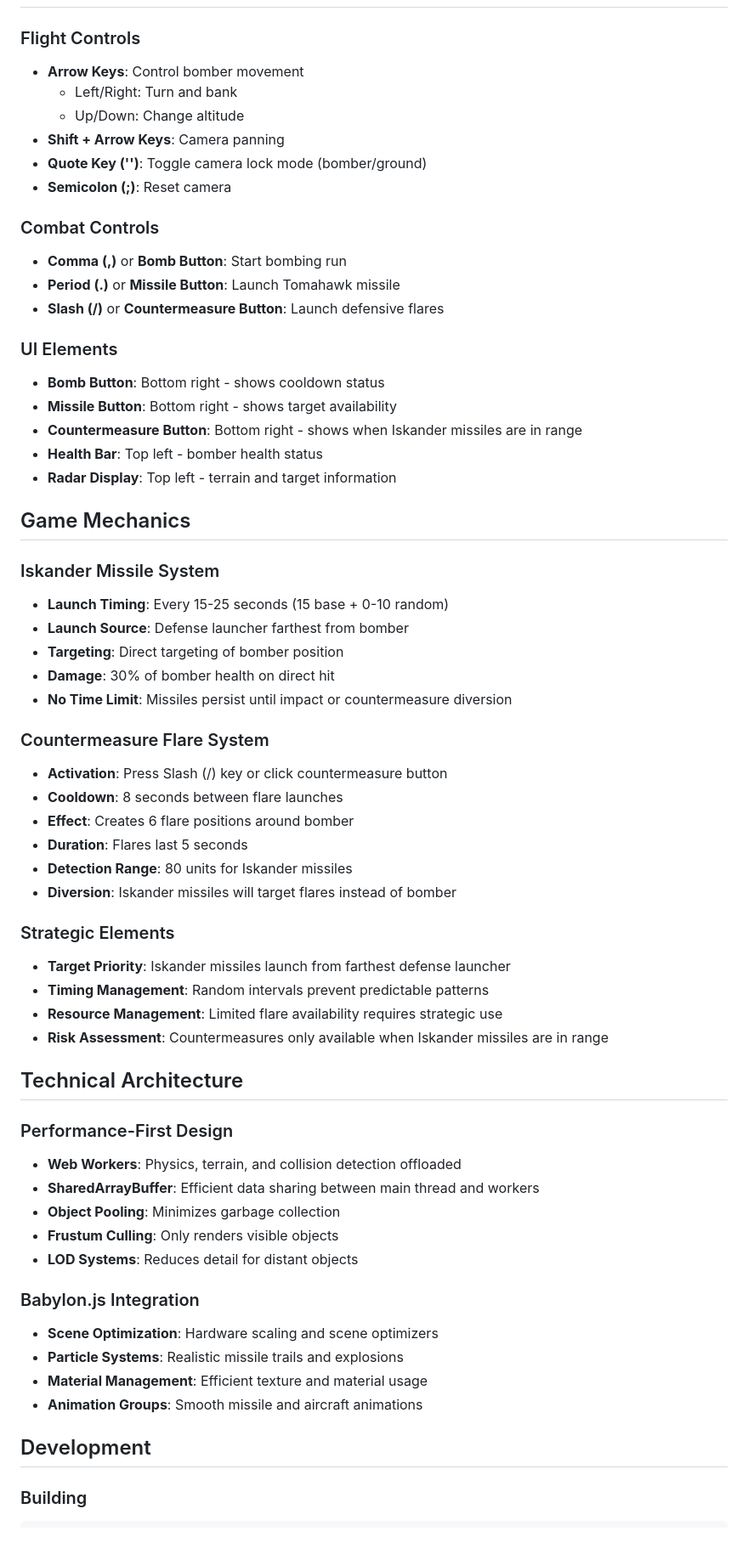
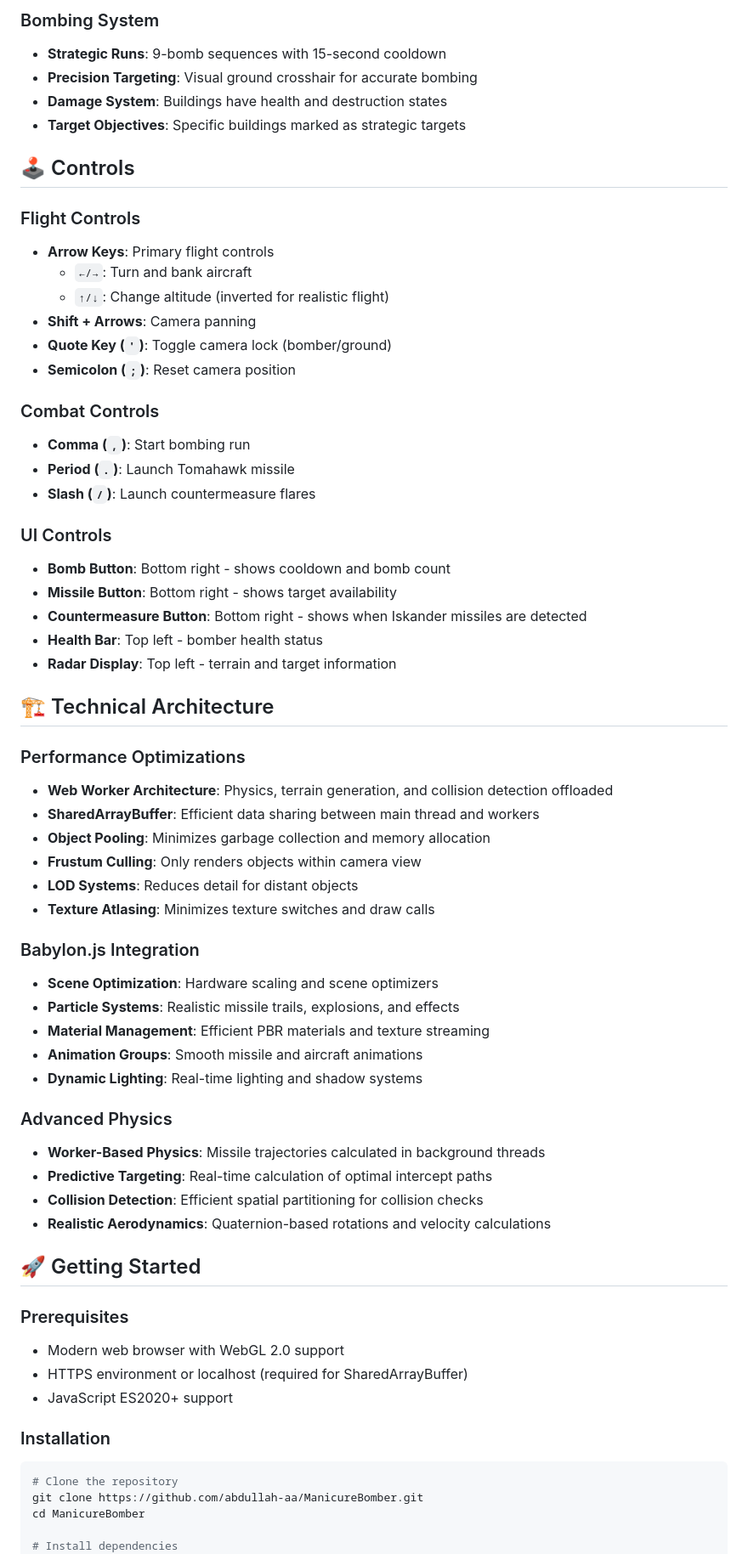
Before and after one commit to abdullah-aa/ManicureBomber, a Markdown page: README.md, the part around the change printed below. Shown: that part at 85% size. Drawn GitHub-style.

````diff
--- a/README.md
+++ b/README.md
@@ -31,73 +61,66 @@ A high-performance WebGL combat simulator featuring a Bomber with realistic flig
+### Bombing System
+- **Strategic Runs**: 9-bomb sequences with 15-second cooldown
+- **Precision Targeting**: Visual ground crosshair for accurate bombing
+- **Damage System**: Buildings have health and destruction states
+- **Target Objectives**: Specific buildings marked as strategic targets
+
+## 🕹️ Controls
 
 ### Flight Controls
-
-- **Arrow Keys**: Control bomber movement
-  - Left/Right: Turn and bank
-  - Up/Down: Change altitude
-- **Shift + Arrow Keys**: Camera panning
-- **Quote Key ('')**: Toggle camera lock mode (bomber/ground)
-- **Semicolon (;)**: Reset camera
+- **Arrow Keys**: Primary flight controls
+  - `←/→`: Turn and bank aircraft
+  - `↑/↓`: Change altitude (inverted for realistic flight)
+- **Shift + Arrows**: Camera panning
+- **Quote Key (`'`)**: Toggle camera lock (bomber/ground)
+- **Semicolon (`;`)**: Reset camera position
 
 ### Combat Controls
+- **Comma (`,`)**: Start bombing run
+- **Period (`.`)**: Launch Tomahawk missile
+- **Slash (`/`)**: Launch countermeasure flares
 
-- **Comma (,)** or **Bomb Button**: Start bombing run
-- **Period (.)** or **Missile Button**: Launch Tomahawk missile
-- **Slash (/)** or **Countermeasure Button**: Launch defensive flares
-
-### UI Elements
-
-- **Bomb Button**: Bottom right - shows cooldown status
+### UI Controls
+- **Bomb Button**: Bottom right - shows cooldown and bomb count
 - **Missile Button**: Bottom right - shows target availability
-- **Countermeasure Button**: Bottom right - shows when Iskander missiles are in range
+- **Countermeasure Button**: Bottom right - shows when Iskander missiles are detected
 - **Health Bar**: Top left - bomber health status
 - **Radar Display**: Top left - terrain and target information
 
-## Game Mechanics
+## 🏗️ Technical Architecture
 
-### Iskander Missile System
-
-- **Launch Timing**: Every 15-25 seconds (15 base + 0-10 random)
-- **Launch Source**: Defense launcher farthest from bomber
-- **Targeting**: Direct targeting of bomber position
-- **Damage**: 30% of bomber health on direct hit
-- **No Time Limit**: Missiles persist until impact or countermeasure diversion
-
-### Countermeasure Flare System
-
-- **Activation**: Press Slash (/) key or click countermeasure button
-- **Cooldown**: 8 seconds between flare launches
-- **Effect**: Creates 6 flare positions around bomber
-- **Duration**: Flares last 5 seconds
-- **Detection Range**: 80 units for Iskander missiles
-- **Diversion**: Iskander missiles will target flares instead of bomber
-
-### Strategic Elements
-
-- **Target Priority**: Iskander missiles launch from farthest defense launcher
-- **Timing Management**: Random intervals prevent predictable patterns
-- **Resource Management**: Limited flare availability requires strategic use
-- **Risk Assessment**: Countermeasures only available when Iskander missiles are in range
-
-## Technical Architecture
-
-### Performance-First Design
-
-- **Web Workers**: Physics, terrain, and collision detection offloaded
+### Performance Optimizations
+- **Web Worker Architecture**: Physics, terrain generation, and collision detection offloaded
 - **SharedArrayBuffer**: Efficient data sharing between main thread and workers
-- **Object Pooling**: Minimizes garbage collection
-- **Frustum Culling**: Only renders visible objects
+- **Object Pooling**: Minimizes garbage collection and memory allocation
+- **Frustum Culling**: Only renders objects within camera view
 - **LOD Systems**: Reduces detail for distant objects
+- **Texture Atlasing**: Minimizes texture switches and draw calls
 
 ### Babylon.js Integration
+- **Scene Optimization**: Hardware scaling and scene optimizers
+- **Particle Systems**: Realistic missile trails, explosions, and effects
+- **Material Management**: Efficient PBR materials and texture streaming
+- **Animation Groups**: Smooth missile and aircraft animations
+- **Dynamic Lighting**: Real-time lighting and shadow systems
 
-- **Scene Optimization**: Hardware scaling and scene optimizers
-- **Particle Systems**: Realistic missile trails and explosions
-- **Material Management**: Efficient texture and material usage
-- **Animation Groups**: Smooth missile and aircraft animations
+### Advanced Physics
+- **Worker-Based Physics**: Missile trajectories calculated in background threads
+- **Predictive Targeting**: Real-time calculation of optimal intercept paths
+- **Collision Detection**: Efficient spatial partitioning for collision checks
+- **Realistic Aerodynamics**: Quaternion-based rotations and velocity calculations
 
-## Development
+## 🚀 Getting Started
 
-### Building
+### Prerequisites
+- Modern web browser with WebGL 2.0 support
+- HTTPS environment or localhost (required for SharedArrayBuffer)
+- JavaScript ES2020+ support
 
+### Installation
 ```bash
+# Clone the repository
+git clone https://github.com/abdullah-aa/ManicureBomber.git
+cd ManicureBomber
+
+# Install dependencies
 npm install
````
Also changed, not shown: other parts of README.md (+106 -32 lines).
